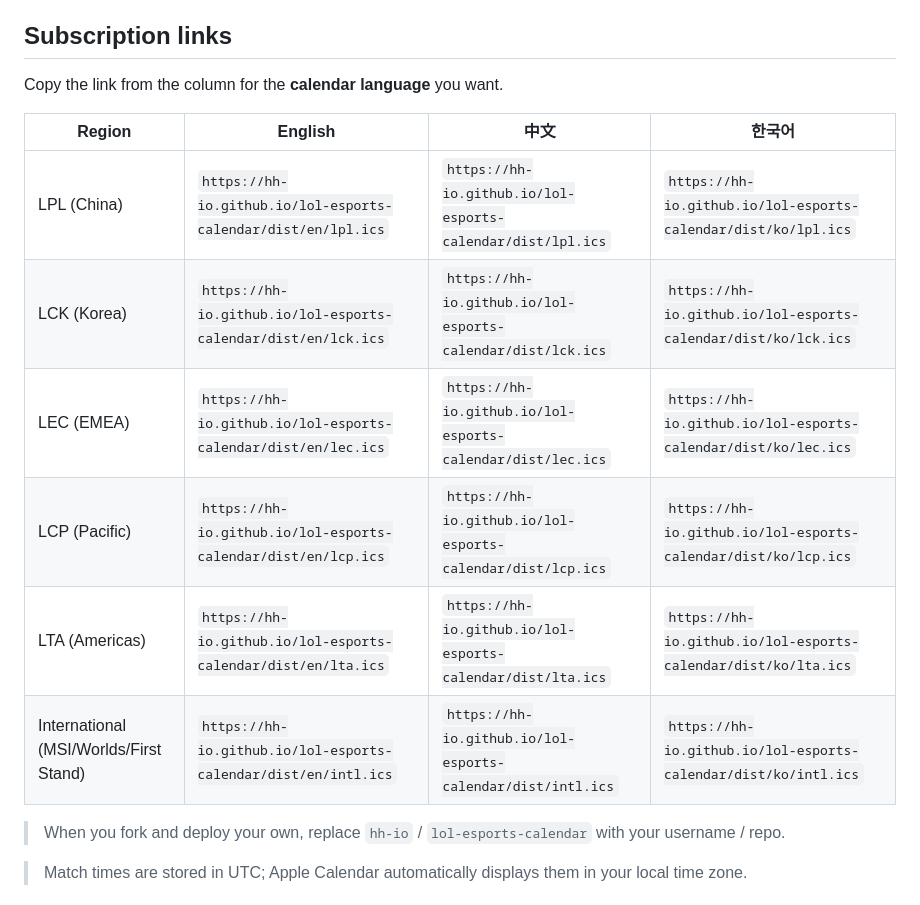
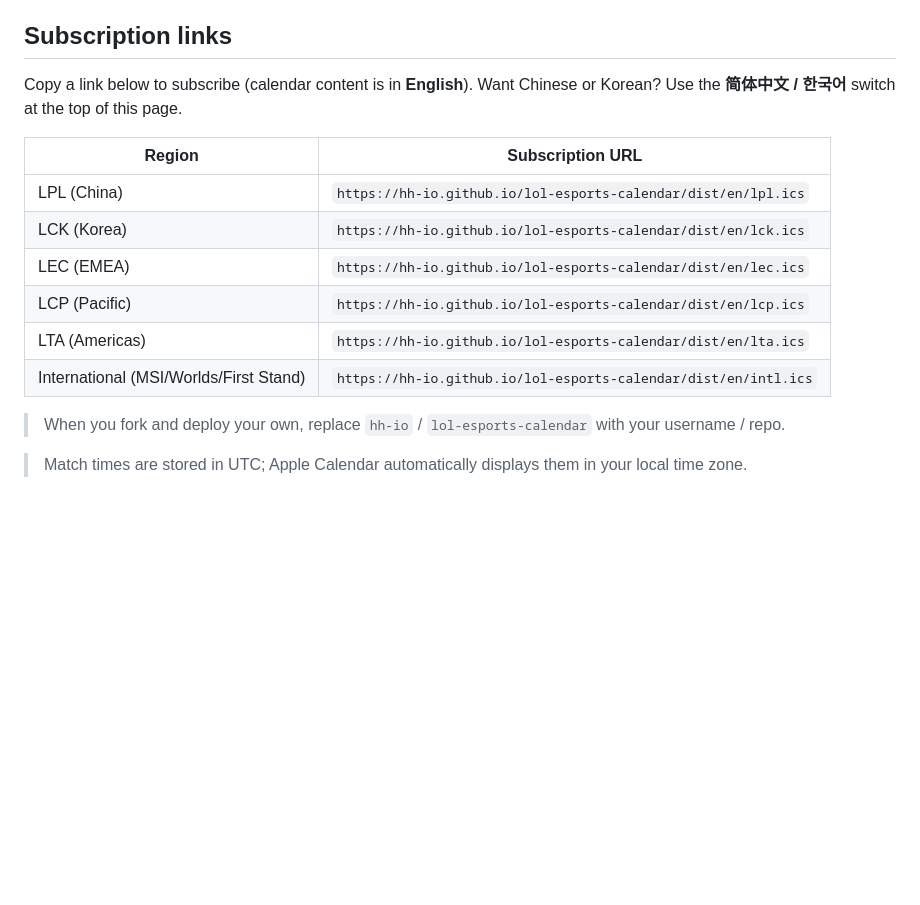
Before and after one commit to hh-io/lol-esports-calendar, a Markdown page: README.en.md, the part around the change. GitHub-like rendering; blank space fills up the shorter version.

```diff
--- a/README.en.md
+++ b/README.en.md
@@ -8,16 +8,16 @@ Calendar content is available in Chinese / English / Korean (see below).
 
 ## Subscription links
 
-Copy the link from the column for the **calendar language** you want.
+Copy a link below to subscribe (calendar content is in **English**). Want Chinese or Korean? Use the **简体中文 / 한국어** switch at the top of this page.
 
-| Region | English | 中文 | 한국어 |
-|--------|---------|------|--------|
-| LPL (China) | `https://hh-io.github.io/lol-esports-calendar/dist/en/lpl.ics` | `https://hh-io.github.io/lol-esports-calendar/dist/lpl.ics` | `https://hh-io.github.io/lol-esports-calendar/dist/ko/lpl.ics` |
-| LCK (Korea) | `https://hh-io.github.io/lol-esports-calendar/dist/en/lck.ics` | `https://hh-io.github.io/lol-esports-calendar/dist/lck.ics` | `https://hh-io.github.io/lol-esports-calendar/dist/ko/lck.ics` |
-| LEC (EMEA) | `https://hh-io.github.io/lol-esports-calendar/dist/en/lec.ics` | `https://hh-io.github.io/lol-esports-calendar/dist/lec.ics` | `https://hh-io.github.io/lol-esports-calendar/dist/ko/lec.ics` |
-| LCP (Pacific) | `https://hh-io.github.io/lol-esports-calendar/dist/en/lcp.ics` | `https://hh-io.github.io/lol-esports-calendar/dist/lcp.ics` | `https://hh-io.github.io/lol-esports-calendar/dist/ko/lcp.ics` |
-| LTA (Americas) | `https://hh-io.github.io/lol-esports-calendar/dist/en/lta.ics` | `https://hh-io.github.io/lol-esports-calendar/dist/lta.ics` | `https://hh-io.github.io/lol-esports-calendar/dist/ko/lta.ics` |
-| International (MSI/Worlds/First Stand) | `https://hh-io.github.io/lol-esports-calendar/dist/en/intl.ics` | `https://hh-io.github.io/lol-esports-calendar/dist/intl.ics` | `https://hh-io.github.io/lol-esports-calendar/dist/ko/intl.ics` |
+| Region | Subscription URL |
+|--------|------------------|
+| LPL (China) | `https://hh-io.github.io/lol-esports-calendar/dist/en/lpl.ics` |
+| LCK (Korea) | `https://hh-io.github.io/lol-esports-calendar/dist/en/lck.ics` |
+| LEC (EMEA) | `https://hh-io.github.io/lol-esports-calendar/dist/en/lec.ics` |
+| LCP (Pacific) | `https://hh-io.github.io/lol-esports-calendar/dist/en/lcp.ics` |
+| LTA (Americas) | `https://hh-io.github.io/lol-esports-calendar/dist/en/lta.ics` |
+| International (MSI/Worlds/First Stand) | `https://hh-io.github.io/lol-esports-calendar/dist/en/intl.ics` |
 
 > When you fork and deploy your own, replace `hh-io` / `lol-esports-calendar` with your username / repo.
 
```
Also changed, not shown: README.ko.md (+9 -9 lines), README.md (+9 -9 lines).
